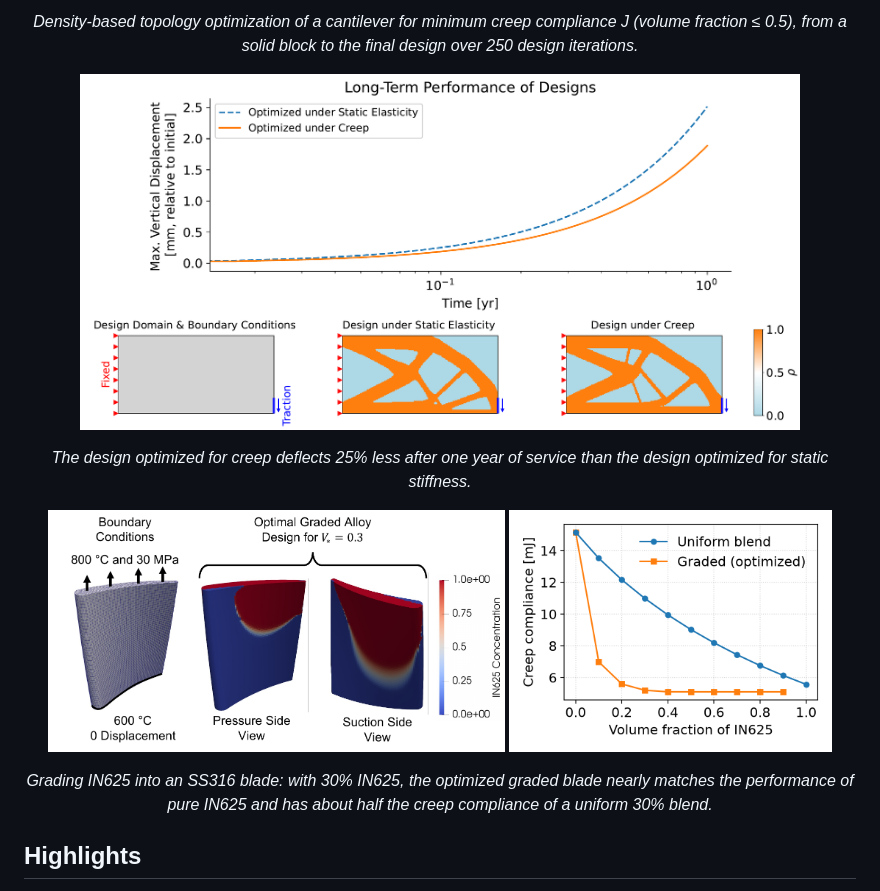
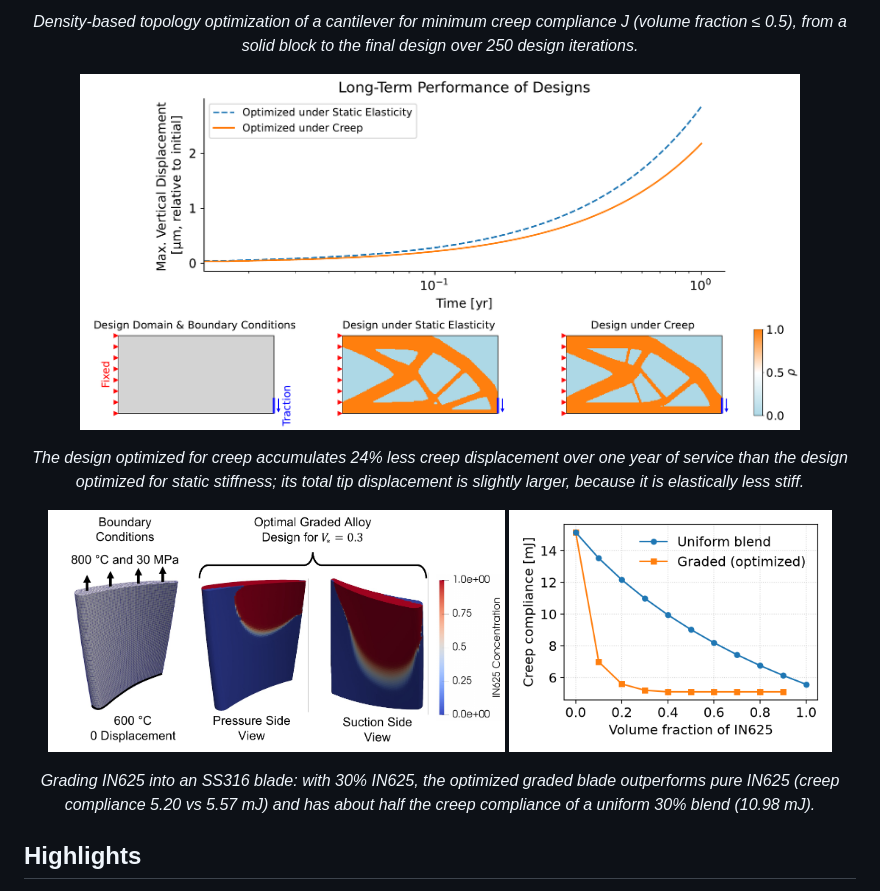
Before and after one commit to Stefan-Knapik/creep-topopt, a Markdown page: README.md, the part around one of its changes. GitHub-like rendering; pictures changed too: figures/readme/elastic_vs_creep.png.

```diff
--- a/README.md
+++ b/README.md
@@ -21,12 +21,12 @@ Creep is the slow, permanent deformation of a material under sustained load at h
 <p align="center">
   <img src="figures/readme/elastic_vs_creep.png" width="720" alt="Designs optimized for elastic stiffness vs. creep, and their displacement over one year">
 </p>
-<p align="center"><em>The design optimized for creep deflects 25% less after one year of service than the design optimized for static stiffness.</em></p>
+<p align="center"><em>The design optimized for creep accumulates 24% less creep displacement over one year of service than the design optimized for static stiffness; its total tip displacement is slightly larger, because it is elastically less stiff.</em></p>
 <p align="center">
   <img src="figures/readme/BC_and_blade_mat_design.png" width="457" alt="Graded IN625/SS316 turbine-blade-like design">
   <img src="figures/readme/pareto_J_vs_vf_blade.png" width="323" alt="Creep compliance vs IN625 volume fraction for graded and homogeneous blades">
 </p>
-<p align="center"><em>Grading IN625 into an SS316 blade: with 30% IN625, the optimized graded blade nearly matches the performance of pure IN625 and has about half the creep compliance of a uniform 30% blend.</em></p>
+<p align="center"><em>Grading IN625 into an SS316 blade: with 30% IN625, the optimized graded blade outperforms pure IN625 (creep compliance 5.20 vs 5.57 mJ) and has about half the creep compliance of a uniform 30% blend (10.98 mJ).</em></p>
 
 ## Highlights
 - **Nonlinear, history-dependent physics.** Norton power-law creep with explicit or implicit (local Newton return map) time integration, coupled to Arrhenius temperature dependence and steady-state nonlinear heat conduction.
```
Also changed, not shown: other parts of README.md (+9 -7 lines), 17 other files.
